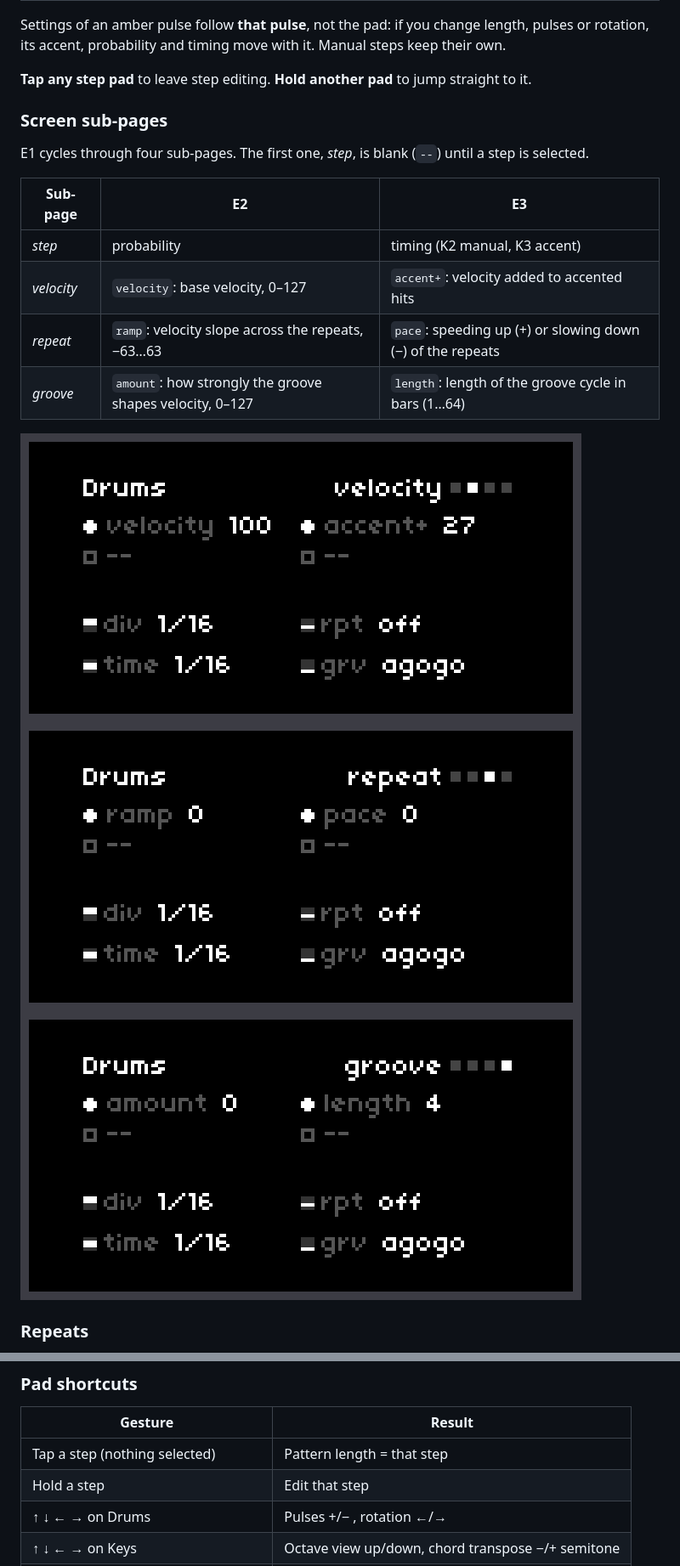
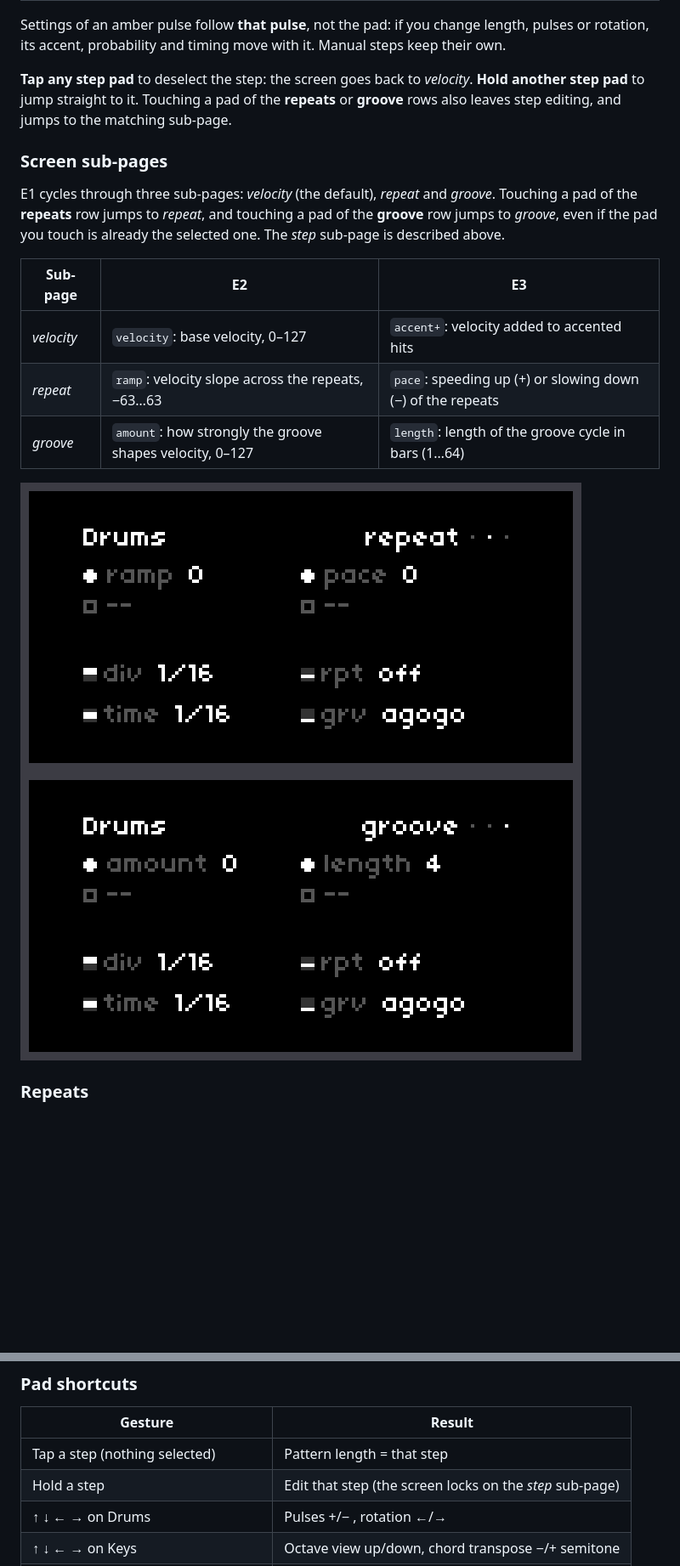
Before and after one commit to CyberDuck79/orbits, a Markdown page: README.md, 2 parts joined by grey strips. Shown at 85% size. Drawn GitHub-style; pictures changed too: docs/img/screen-drums-groove.png, docs/img/screen-drums-repeat.png, docs/img/screen-drums-velocity.png (deleted); blank space fills up the shorter version.

Commit message:
Drums: step sub-page only while a step is selected, rpt/groove pads jump to their sub-page, pixel sub-page indicator
Co-Authored-By: Claude Sonnet 5.5 <noreply@anthropic.com>

```diff
--- a/README.md
+++ b/README.md
@@ -143,20 +143,18 @@ The top two rows are the pattern of the selected track: steps 1–8 on the top r
 
 Settings of an amber pulse follow **that pulse**, not the pad: if you change length, pulses or rotation, its accent, probability and timing move with it. Manual steps keep their own.
 
-**Tap any step pad** to leave step editing. **Hold another pad** to jump straight to it.
+**Tap any step pad** to deselect the step: the screen goes back to *velocity*. **Hold another step pad** to jump straight to it. Touching a pad of the **repeats** or **groove** rows also leaves step editing, and jumps to the matching sub-page.
 
 ### Screen sub-pages
 
-E1 cycles through four sub-pages. The first one, *step*, is blank (`--`) until a step is selected.
+E1 cycles through three sub-pages: *velocity* (the default), *repeat* and *groove*. Touching a pad of the **repeats** row jumps to *repeat*, and touching a pad of the **groove** row jumps to *groove*, even if the pad you touch is already the selected one. The *step* sub-page is described above.
 
 | Sub-page | E2 | E3 |
 |---|---|---|
-| *step* | probability | timing (K2 manual, K3 accent) |
 | *velocity* | `velocity`: base velocity, 0–127 | `accent+`: velocity added to accented hits |
 | *repeat* | `ramp`: velocity slope across the repeats, −63…63 | `pace`: speeding up (+) or slowing down (−) of the repeats |
 | *groove* | `amount`: how strongly the groove shapes velocity, 0–127 | `length`: length of the groove cycle in bars (1…64) |
 
-![velocity sub-page](docs/img/screen-drums-velocity.png)
 ![repeat sub-page](docs/img/screen-drums-repeat.png)
 ![groove sub-page](docs/img/screen-drums-groove.png)
 
@@ -305,7 +303,7 @@ The default division is 1/16, the default pattern is 4 pulses on 8 steps, the de
 | Gesture | Result |
 |---|---|
 | Tap a step (nothing selected) | Pattern length = that step |
-| Hold a step | Edit that step |
+| Hold a step | Edit that step (the screen locks on the *step* sub-page) |
 | ↑ ↓ ← → on Drums | Pulses +/− , rotation ←/→ |
 | ↑ ↓ ← → on Keys | Octave view up/down, chord transpose −/+ semitone |
 | Tap a track button | Select the track |
```
Also changed, not shown: other parts of README.md (+3 -3 lines), docs/ARCHITECTURE.md (+2 -0 lines), docs/img/screen-disconnected.png, docs/img/screen-drums-step.png, docs/img/screen-drums.png, 6 other files.
